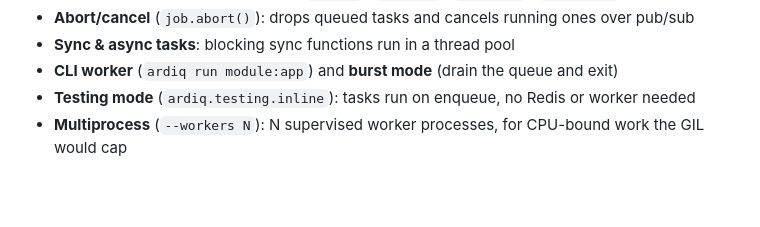
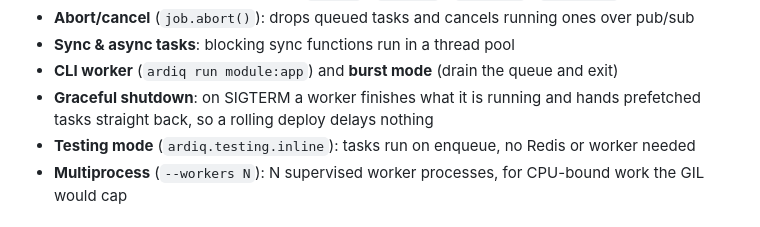
Before and after one commit to 17tayyy/ardiq, a Markdown page: README.md, the part around the change. Drawn GitHub-style; blank space fills up the shorter version.

Commit message:
docs: describe how a stopping worker drains

```diff
--- a/README.md
+++ b/README.md
@@ -68,6 +68,7 @@ as 81,636 against Streaq's 27,433; the other four await one round trip per task.
 - **Abort/cancel** (`job.abort()`): drops queued tasks and cancels running ones over pub/sub
 - **Sync & async tasks**: blocking sync functions run in a thread pool
 - **CLI worker** (`ardiq run module:app`) and **burst mode** (drain the queue and exit)
+- **Graceful shutdown**: on SIGTERM a worker finishes what it is running and hands prefetched tasks straight back, so a rolling deploy delays nothing
 - **Testing mode** (`ardiq.testing.inline`): tasks run on enqueue, no Redis or worker needed
 - **Multiprocess** (`--workers N`): N supervised worker processes, for CPU-bound work the GIL would cap
 
```
Also changed, not shown: 2 other files.
